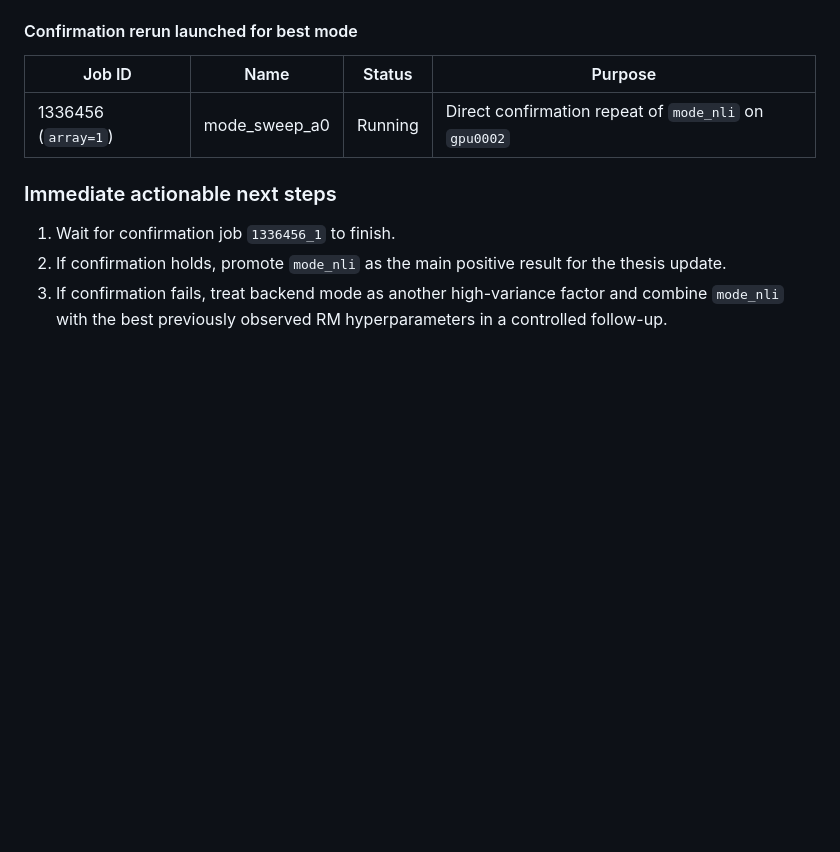
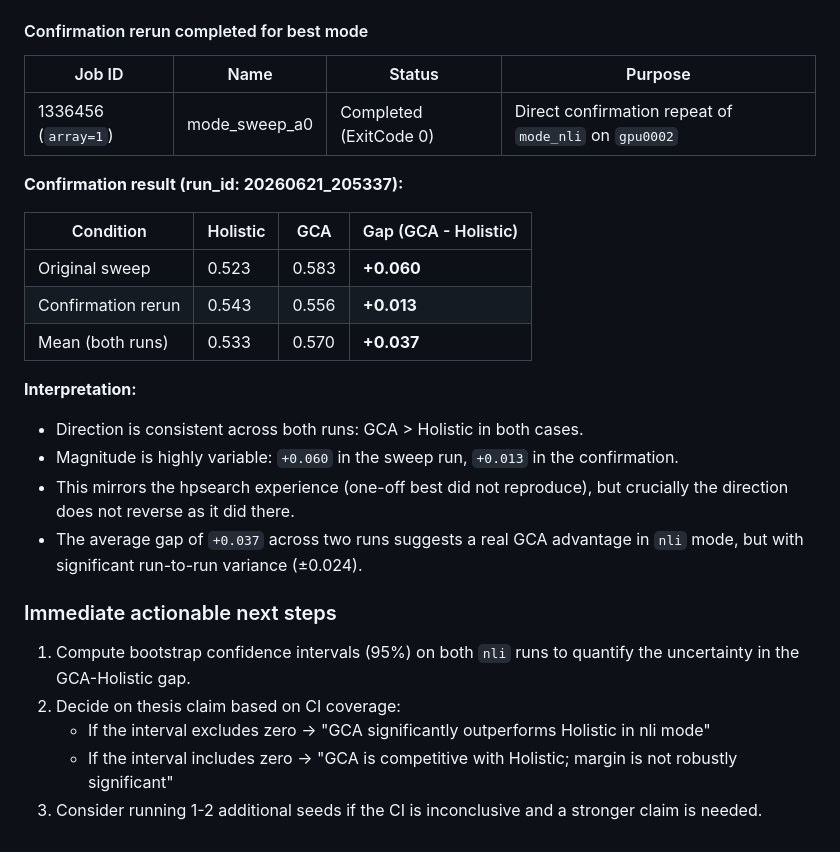
Before and after one commit to hasnat23/master-thesis-rlaif-gca, a Markdown page: progress-updates/23-06-2026/README.md, the part around the change. GitHub-like rendering; blank space fills up the shorter version.

Commit message:
docs: record mode_nli confirmation results and variable margin
- Original nli sweep: GCA +0.060 ahead
- Confirmation rerun: GCA +0.013 ahead
- Direction consistent, magnitude variable (±0.024 from mean +0.037)
- Updated next steps to run bootstrap CI for robustness assessment

```diff
--- a/progress-updates/23-06-2026/README.md
+++ b/progress-updates/23-06-2026/README.md
@@ -292,14 +292,30 @@ Interpretation:
 - Its GCA absolute accuracy (`0.583`) is slightly below the one-off hpsearch peak (`0.586`), but unlike the hpsearch result it now comes from a distinct judge-mode change rather than only a training hyperparameter change.
 - `nli_sp` remains unfavorable for the target because Holistic still outperforms GCA there.
 
-#### Confirmation rerun launched for best mode
+#### Confirmation rerun completed for best mode
 
 | Job ID | Name | Status | Purpose |
 |--------|------|--------|---------|
-| 1336456 (`array=1`) | mode_sweep_a0 | Running | Direct confirmation repeat of `mode_nli` on `gpu0002` |
+| 1336456 (`array=1`) | mode_sweep_a0 | Completed (ExitCode 0) | Direct confirmation repeat of `mode_nli` on `gpu0002` |
+
+**Confirmation result (run_id: 20260621_205337):**
+
+| Condition | Holistic | GCA | Gap (GCA - Holistic) |
+|-----------|----------|-----|----------------------|
+| Original sweep | 0.523 | 0.583 | **+0.060** |
+| Confirmation rerun | 0.543 | 0.556 | **+0.013** |
+| Mean (both runs) | 0.533 | 0.570 | **+0.037** |
+
+**Interpretation:**
+- Direction is consistent across both runs: GCA > Holistic in both cases.
+- Magnitude is highly variable: `+0.060` in the sweep run, `+0.013` in the confirmation.
+- This mirrors the hpsearch experience (one-off best did not reproduce), but crucially the direction does not reverse as it did there.
+- The average gap of `+0.037` across two runs suggests a real GCA advantage in `nli` mode, but with significant run-to-run variance (±0.024).
 
 ### Immediate actionable next steps
 
-1. Wait for confirmation job `1336456_1` to finish.
-2. If confirmation holds, promote `mode_nli` as the main positive result for the thesis update.
-3. If confirmation fails, treat backend mode as another high-variance factor and combine `mode_nli` with the best previously observed RM hyperparameters in a controlled follow-up.
+1. Compute bootstrap confidence intervals (95%) on both `nli` runs to quantify the uncertainty in the GCA-Holistic gap.
+2. Decide on thesis claim based on CI coverage:
+   - If the interval excludes zero → "GCA significantly outperforms Holistic in nli mode"
+   - If the interval includes zero → "GCA is competitive with Holistic; margin is not robustly significant"
+3. Consider running 1-2 additional seeds if the CI is inconclusive and a stronger claim is needed.
```
